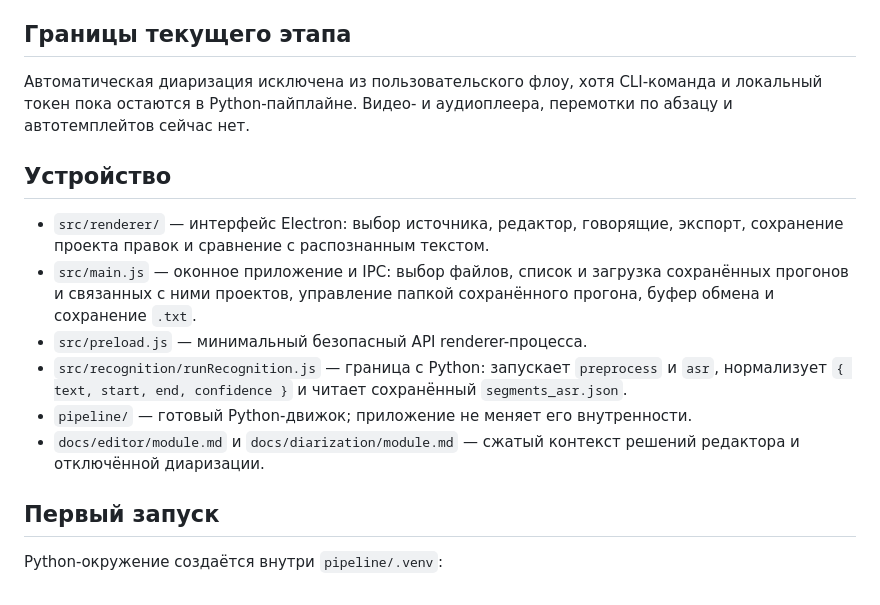
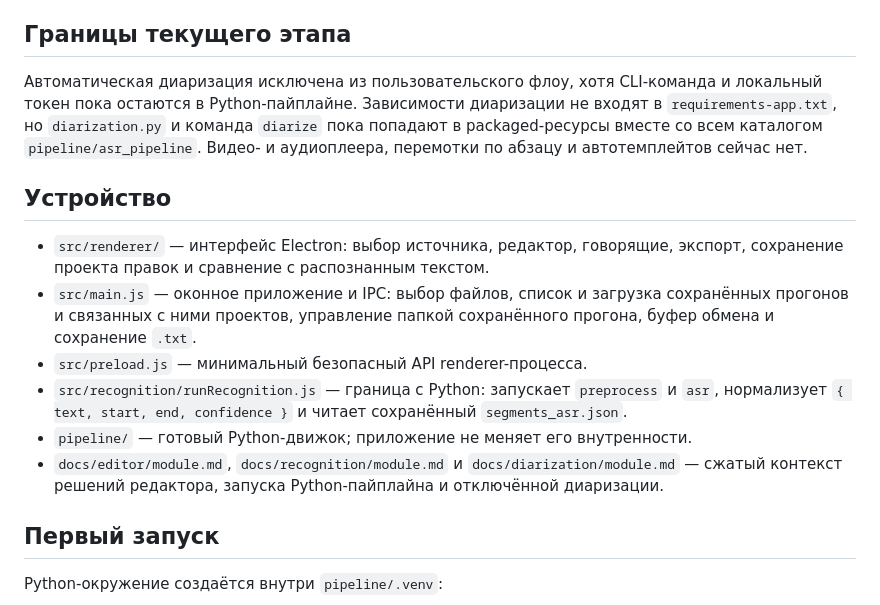
Before and after one commit to imimmortallying/transcriber-desktop, a Markdown page: README.md, the part around one of its changes. Rendered like a GitHub page.

```diff
--- a/README.md
+++ b/README.md
@@ -59,8 +63,10 @@ GigaAM. Оно помогает превратить машинную транс
 ## Границы текущего этапа
 
 Автоматическая диаризация исключена из пользовательского флоу, хотя CLI-команда
-и локальный токен пока остаются в Python-пайплайне. Видео- и аудиоплеера,
-перемотки по абзацу и автотемплейтов сейчас нет.
+и локальный токен пока остаются в Python-пайплайне. Зависимости диаризации не
+входят в `requirements-app.txt`, но `diarization.py` и команда `diarize` пока
+попадают в packaged-ресурсы вместе со всем каталогом `pipeline/asr_pipeline`.
+Видео- и аудиоплеера, перемотки по абзацу и автотемплейтов сейчас нет.
 
 ## Устройство
 
@@ -74,8 +80,9 @@ GigaAM. Оно помогает превратить машинную транс
   `preprocess` и `asr`, нормализует `{ text, start, end, confidence }` и читает
   сохранённый `segments_asr.json`.
 - `pipeline/` — готовый Python-движок; приложение не меняет его внутренности.
-- `docs/editor/module.md` и `docs/diarization/module.md` — сжатый контекст
-  решений редактора и отключённой диаризации.
+- `docs/editor/module.md`, `docs/recognition/module.md` и
+  `docs/diarization/module.md` — сжатый контекст решений редактора, запуска
+  Python-пайплайна и отключённой диаризации.
 
 ## Первый запуск
 
```
Also changed, not shown: other parts of README.md (+22 -23 lines), pipeline/README.md (+1 -5 lines).
